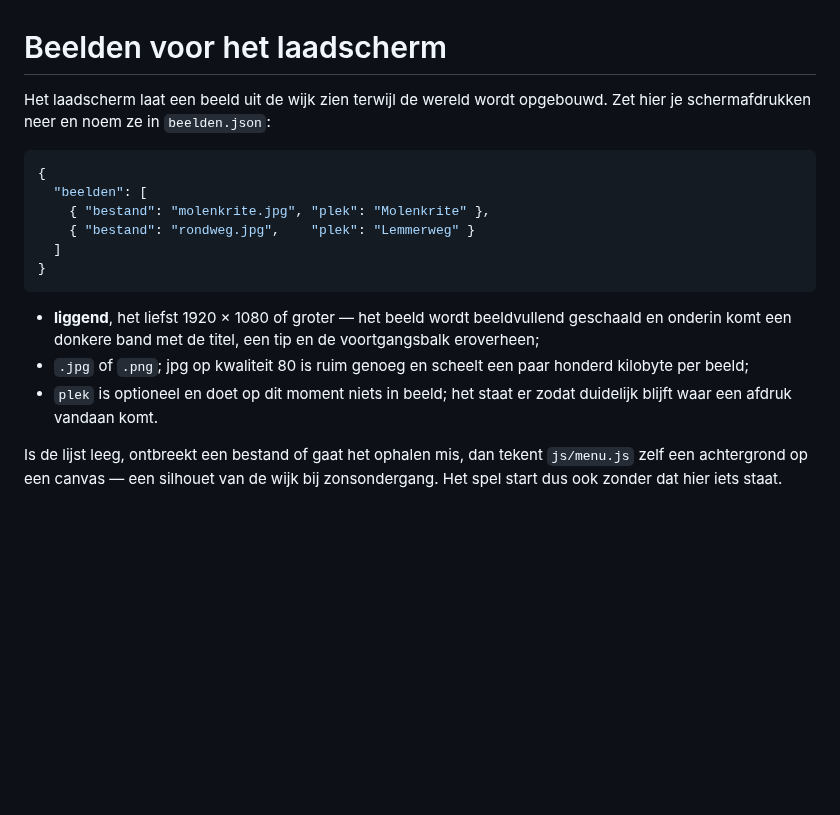
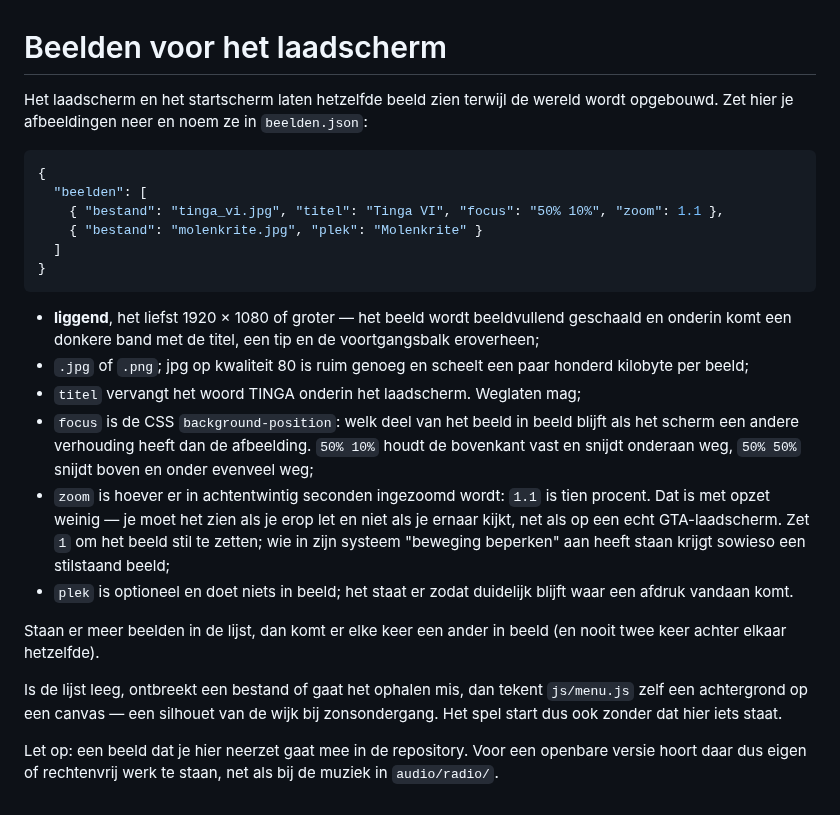
Before and after one commit to x589h29ftn-code/EDU2, a Markdown page: beeld/laadscherm/LEESMIJ.md, the part around the change. Drawn GitHub-style; blank space fills up the shorter version.

````diff
--- a/beeld/laadscherm/LEESMIJ.md
+++ b/beeld/laadscherm/LEESMIJ.md
@@ -1,13 +1,13 @@
 # Beelden voor het laadscherm
 
-Het laadscherm laat een beeld uit de wijk zien terwijl de wereld wordt opgebouwd.
-Zet hier je schermafdrukken neer en noem ze in `beelden.json`:
+Het laadscherm en het startscherm laten hetzelfde beeld zien terwijl de wereld
+wordt opgebouwd. Zet hier je afbeeldingen neer en noem ze in `beelden.json`:
 
 ```json
 {
   "beelden": [
-    { "bestand": "molenkrite.jpg", "plek": "Molenkrite" },
-    { "bestand": "rondweg.jpg",    "plek": "Lemmerweg" }
+    { "bestand": "tinga_vi.jpg", "titel": "Tinga VI", "focus": "50% 10%", "zoom": 1.1 },
+    { "bestand": "molenkrite.jpg", "plek": "Molenkrite" }
   ]
 }
 ```
@@ -17,9 +17,26 @@ Zet hier je schermafdrukken neer en noem ze in `beelden.json`:
   voortgangsbalk eroverheen;
 - `.jpg` of `.png`; jpg op kwaliteit 80 is ruim genoeg en scheelt een paar
   honderd kilobyte per beeld;
-- `plek` is optioneel en doet op dit moment niets in beeld; het staat er zodat
-  duidelijk blijft waar een afdruk vandaan komt.
+- `titel` vervangt het woord TINGA onderin het laadscherm. Weglaten mag;
+- `focus` is de CSS `background-position`: welk deel van het beeld in beeld
+  blijft als het scherm een andere verhouding heeft dan de afbeelding. `50% 10%`
+  houdt de bovenkant vast en snijdt onderaan weg, `50% 50%` snijdt boven en
+  onder evenveel weg;
+- `zoom` is hoever er in achtentwintig seconden ingezoomd wordt: `1.1` is tien
+  procent. Dat is met opzet weinig — je moet het zien als je erop let en niet
+  als je ernaar kijkt, net als op een echt GTA-laadscherm. Zet `1` om het beeld
+  stil te zetten; wie in zijn systeem "beweging beperken" aan heeft staan krijgt
+  sowieso een stilstaand beeld;
+- `plek` is optioneel en doet niets in beeld; het staat er zodat duidelijk
+  blijft waar een afdruk vandaan komt.
+
+Staan er meer beelden in de lijst, dan komt er elke keer een ander in beeld (en
+nooit twee keer achter elkaar hetzelfde).
 
 Is de lijst leeg, ontbreekt een bestand of gaat het ophalen mis, dan tekent
 `js/menu.js` zelf een achtergrond op een canvas — een silhouet van de wijk bij
 zonsondergang. Het spel start dus ook zonder dat hier iets staat.
+
+Let op: een beeld dat je hier neerzet gaat mee in de repository. Voor een
+openbare versie hoort daar dus eigen of rechtenvrij werk te staan, net als bij
+de muziek in `audio/radio/`.
````
Also changed, not shown: README.md (+8 -1 lines), docs/METHODIEK.md (+23 -2 lines), docs/screenshots/menu_besturing.png, docs/screenshots/startscherm.png, 6 other files.
